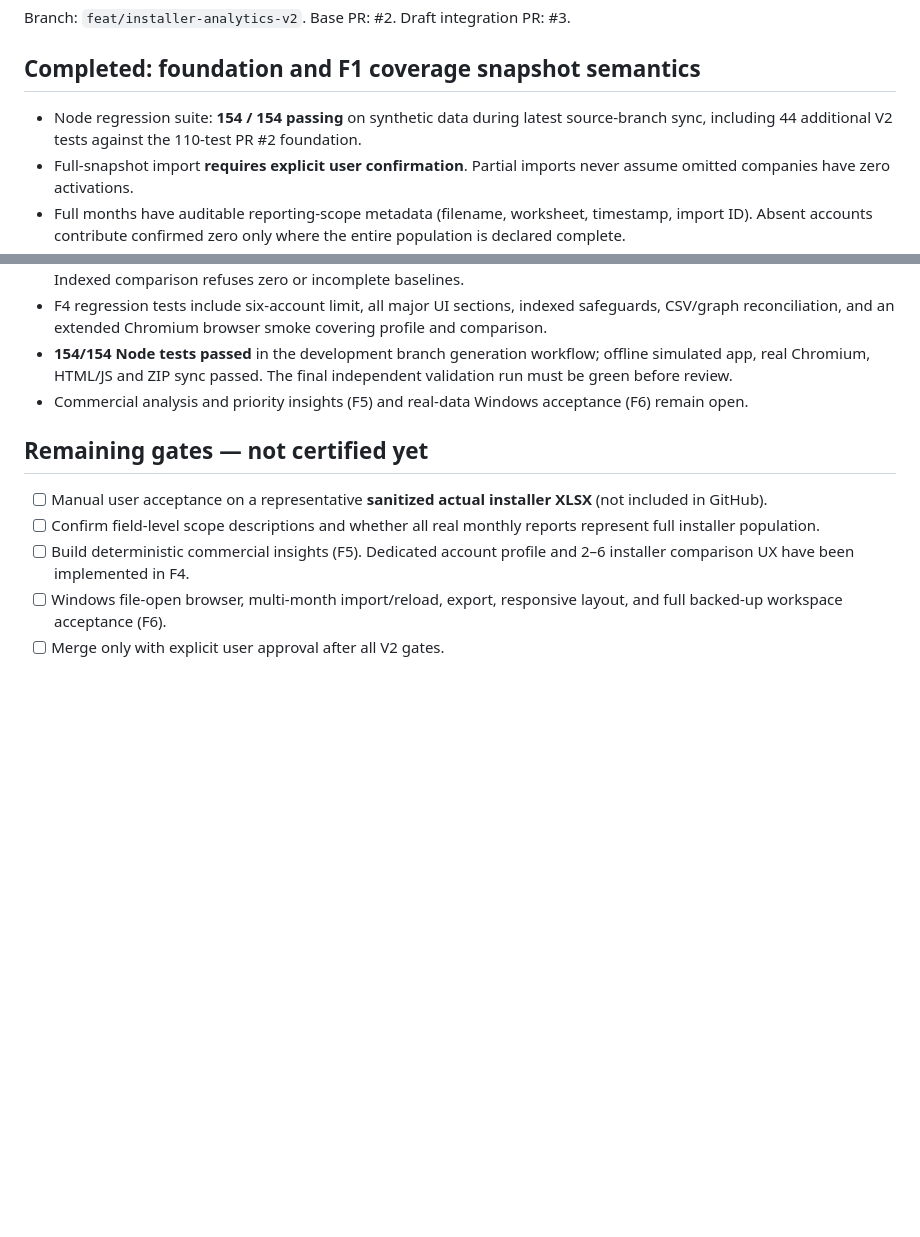
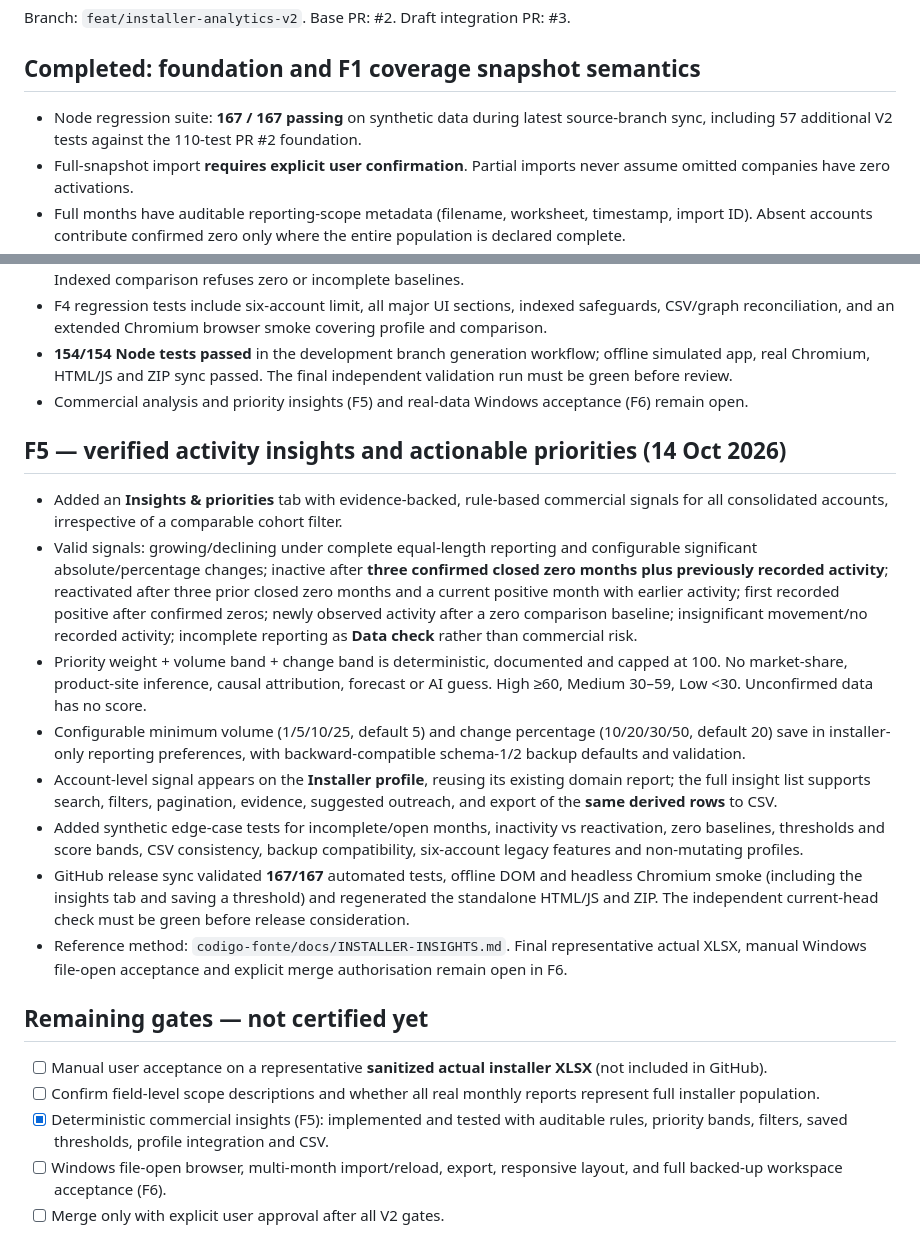
Before and after one commit to iRBastos/huawei-activation-analytics, a Markdown page: .github/QA-STATUS.md, 2 parts joined by grey strips. GitHub-like rendering; blank space fills up the shorter version.

Commit message:
docs(v2): certify F5 insights and trigger post-sync release verification

```diff
--- a/.github/QA-STATUS.md
+++ b/.github/QA-STATUS.md
@@ -4,7 +4,7 @@ Branch: `feat/installer-analytics-v2`. Base PR: #2. Draft integration PR: #3.
 
 ## Completed: foundation and F1 coverage snapshot semantics
 
-- Node regression suite: **154 / 154 passing** on synthetic data during latest source-branch sync, including 44 additional V2 tests against the 110-test PR #2 foundation.
+- Node regression suite: **167 / 167 passing** on synthetic data during latest source-branch sync, including 57 additional V2 tests against the 110-test PR #2 foundation.
 - Full-snapshot import **requires explicit user confirmation**. Partial imports never assume omitted companies have zero activations.
 - Full months have auditable reporting-scope metadata (filename, worksheet, timestamp, import ID). Absent accounts contribute confirmed zero only where the entire population is declared complete.
 - Later complete snapshots **supersede stale earlier records** of omitted source names without deleting their audit evidence. Partial corrections can reintroduce individual aliases. Undo restores previous values and scope; conflicts are rejected.
@@ -51,11 +51,23 @@ Branch: `feat/installer-analytics-v2`. Base PR: #2. Draft integration PR: #3.
 - **154/154 Node tests passed** in the development branch generation workflow; offline simulated app, real Chromium, HTML/JS and ZIP sync passed. The final independent validation run must be green before review.
 - Commercial analysis and priority insights (F5) and real-data Windows acceptance (F6) remain open.
 
+
+## F5 — verified activity insights and actionable priorities (14 Oct 2026)
+
+- Added an **Insights & priorities** tab with evidence-backed, rule-based commercial signals for all consolidated accounts, irrespective of a comparable cohort filter.
+- Valid signals: growing/declining under complete equal-length reporting and configurable significant absolute/percentage changes; inactive after **three confirmed closed zero months plus previously recorded activity**; reactivated after three prior closed zero months and a current positive month with earlier activity; first recorded positive after confirmed zeros; newly observed activity after a zero comparison baseline; insignificant movement/no recorded activity; incomplete reporting as **Data check** rather than commercial risk.
+- Priority weight + volume band + change band is deterministic, documented and capped at 100. No market-share, product-site inference, causal attribution, forecast or AI guess. High ≥60, Medium 30–59, Low <30. Unconfirmed data has no score.
+- Configurable minimum volume (1/5/10/25, default 5) and change percentage (10/20/30/50, default 20) save in installer-only reporting preferences, with backward-compatible schema-1/2 backup defaults and validation.
+- Account-level signal appears on the **Installer profile**, reusing its existing domain report; the full insight list supports search, filters, pagination, evidence, suggested outreach, and export of the **same derived rows** to CSV.
+- Added synthetic edge-case tests for incomplete/open months, inactivity vs reactivation, zero baselines, thresholds and score bands, CSV consistency, backup compatibility, six-account legacy features and non-mutating profiles.
+- GitHub release sync validated **167/167** automated tests, offline DOM and headless Chromium smoke (including the insights tab and saving a threshold) and regenerated the standalone HTML/JS and ZIP. The independent current-head check must be green before release consideration.
+- Reference method: `codigo-fonte/docs/INSTALLER-INSIGHTS.md`. Final representative actual XLSX, manual Windows file-open acceptance and explicit merge authorisation remain open in F6.
+
 ## Remaining gates — not certified yet
 
 - [ ] Manual user acceptance on a representative **sanitized actual installer XLSX** (not included in GitHub).
 - [ ] Confirm field-level scope descriptions and whether all real monthly reports represent full installer population.
-- [ ] Build deterministic commercial insights (F5). Dedicated account profile and 2–6 installer comparison UX have been implemented in F4.
+- [x] Deterministic commercial insights (F5): implemented and tested with auditable rules, priority bands, filters, saved thresholds, profile integration and CSV.
 - [ ] Windows file-open browser, multi-month import/reload, export, responsive layout, and full backed-up workspace acceptance (F6).
 - [ ] Merge only with explicit user approval after all V2 gates.
 
```
